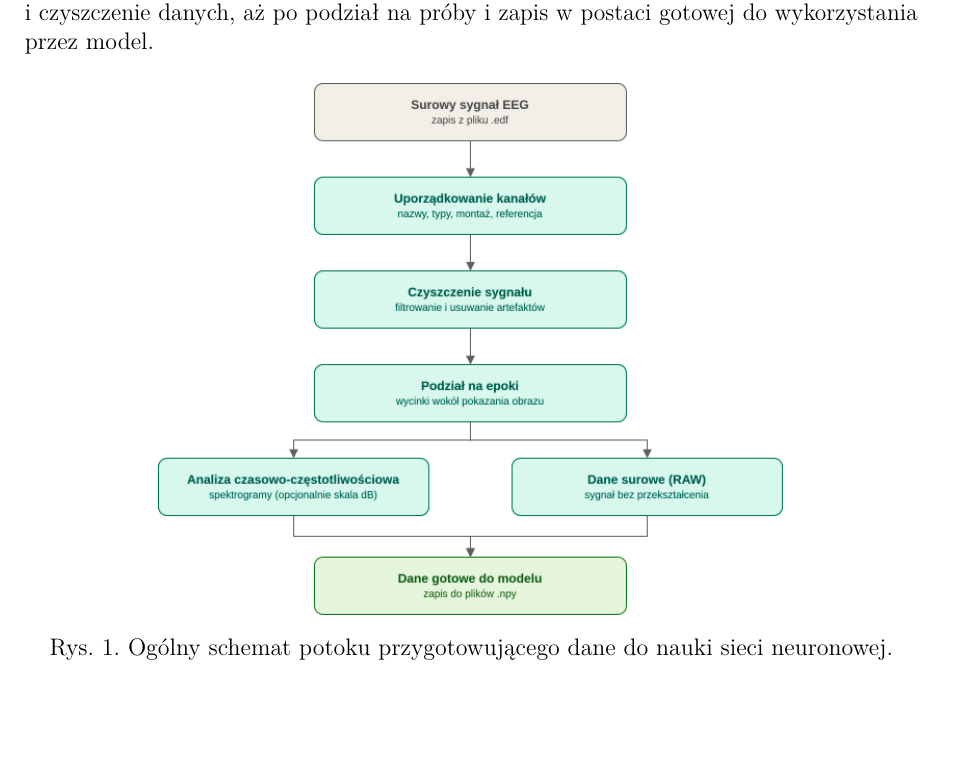
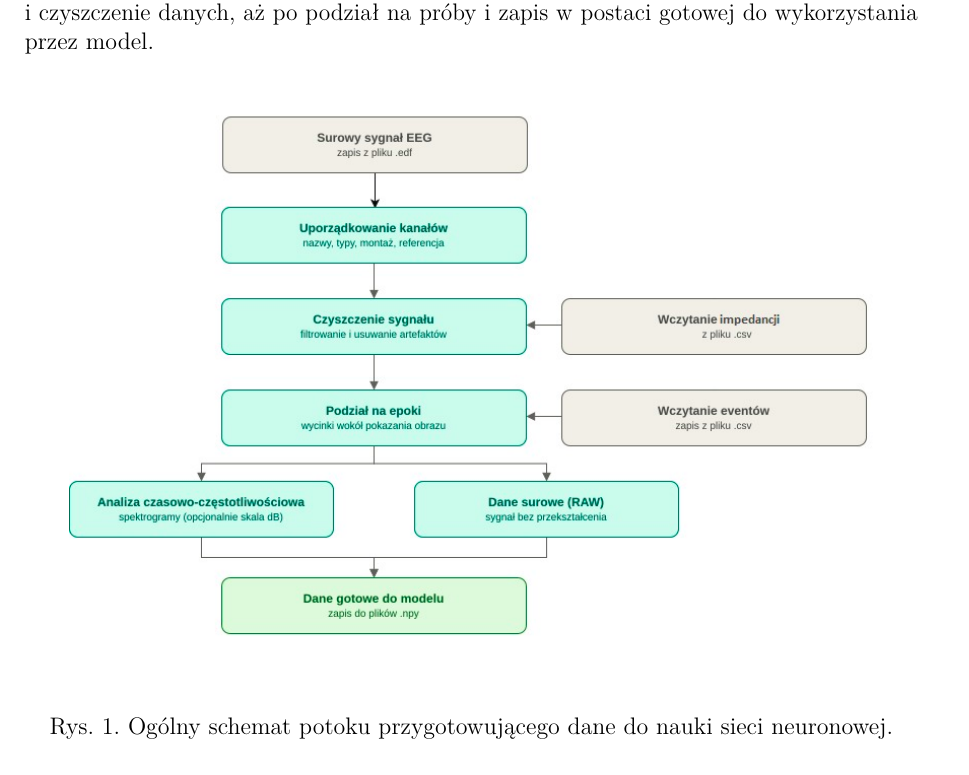
Before and after one commit to Szonny/EEG-based_Image_Classification, a LaTeX document (raport/BIAI-raport-koncowy.tex): part of page 5 of 37, cut so that both start at the same text, the shorter picture padded with empty space. Compiled offline with pdfLaTeX.

Commit message:
docs: fix diagram from 'Przygotowanie danych' section

```diff
--- a/raport/BIAI-raport-koncowy.tex
+++ b/raport/BIAI-raport-koncowy.tex
@@ -155,7 +155,7 @@
 
 	\begin{figure}[H]
 		\centering
-		\includegraphics[width=0.7\textwidth]{assets/data_preparation_pipeline.png}
+		\includegraphics[width=0.9\textwidth]{assets/data_preparation_pipeline.png}
 		\caption{Ogólny schemat potoku przygotowującego dane do nauki sieci neuronowej.}
 		\label{fig:data_preparation_pipeline}
 	\end{figure}
```
Also changed, not shown: raport/assets/data_preparation_pipeline.png, 4 other files.
